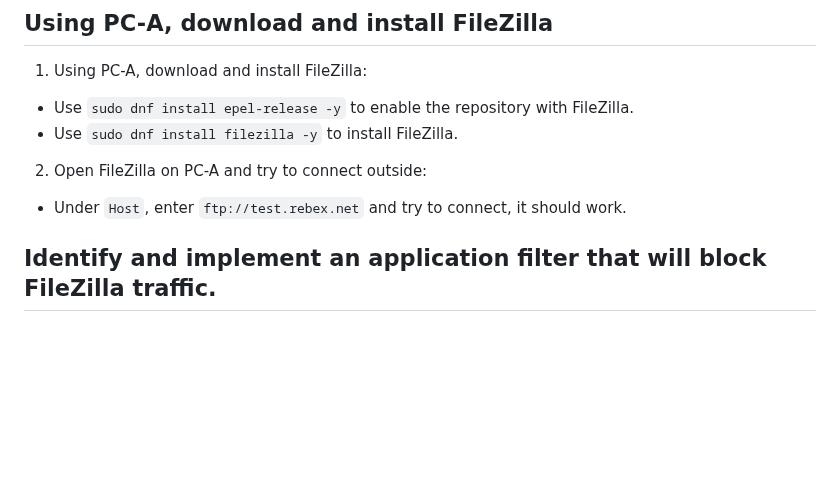
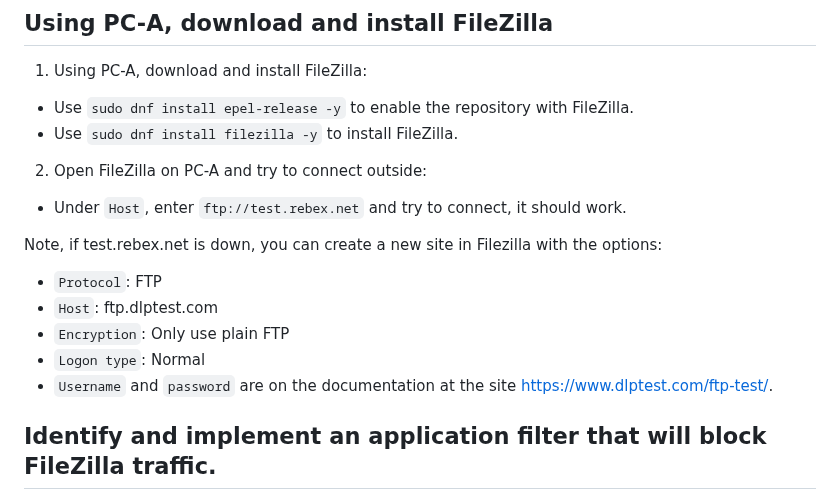
Before and after one commit to zebra-acrobatic/c4-intro-network-sec-doc, a Markdown page: guides/AT1-09-guide.md, the part around the change. GitHub-like rendering; blank space fills up the shorter version.

Commit message:
Updated insturctions for FileZilla connection in  case test.rebex.net is down.

```diff
--- a/guides/AT1-09-guide.md
+++ b/guides/AT1-09-guide.md
@@ -43,6 +43,13 @@ You can use the existing configuration from the previous labs or install a new f
 2.  Open FileZilla on PC-A and try to connect outside:
   *  Under `Host`, enter `ftp://test.rebex.net` and try to connect, it should work.
 
+Note, if test.rebex.net is down, you can create a new site in Filezilla with the options:
+  - `Protocol`: FTP
+  - `Host`: ftp.dlptest.com
+  - `Encryption`: Only use plain FTP
+  - `Logon type`: Normal
+  - `Username` and `password` are on the documentation at the site https://www.dlptest.com/ftp-test/.
+
 ## Identify and implement an application filter that will block FileZilla traffic.
 1.  To implement an application filter that will block FileZilla traffic, log into the firewall using PC-A.
 2.  Go to `Protect` > `Applications` > `Application Filter` and find the name of the policy that will block the App FileZilla from reading the applications lists of the policies.
```
